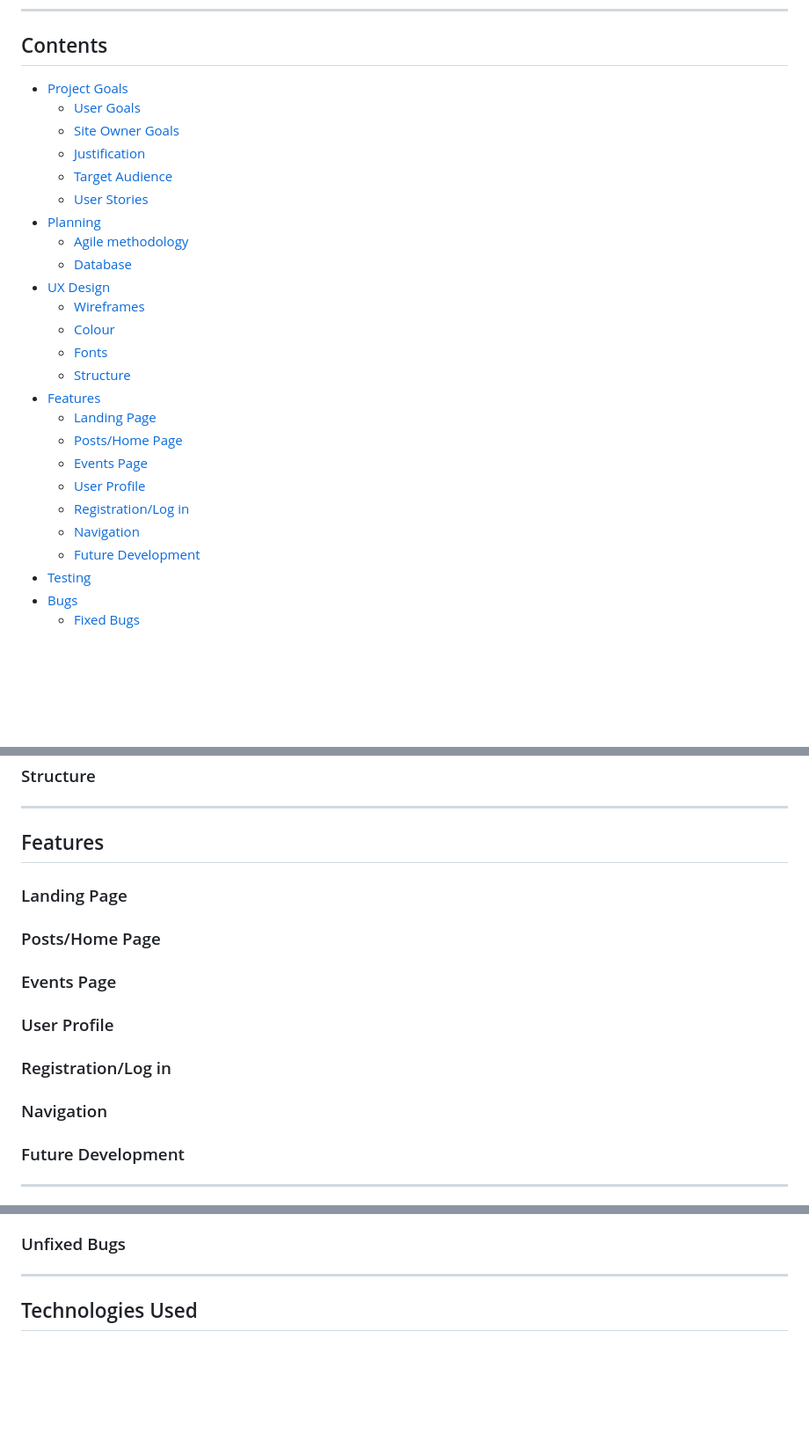
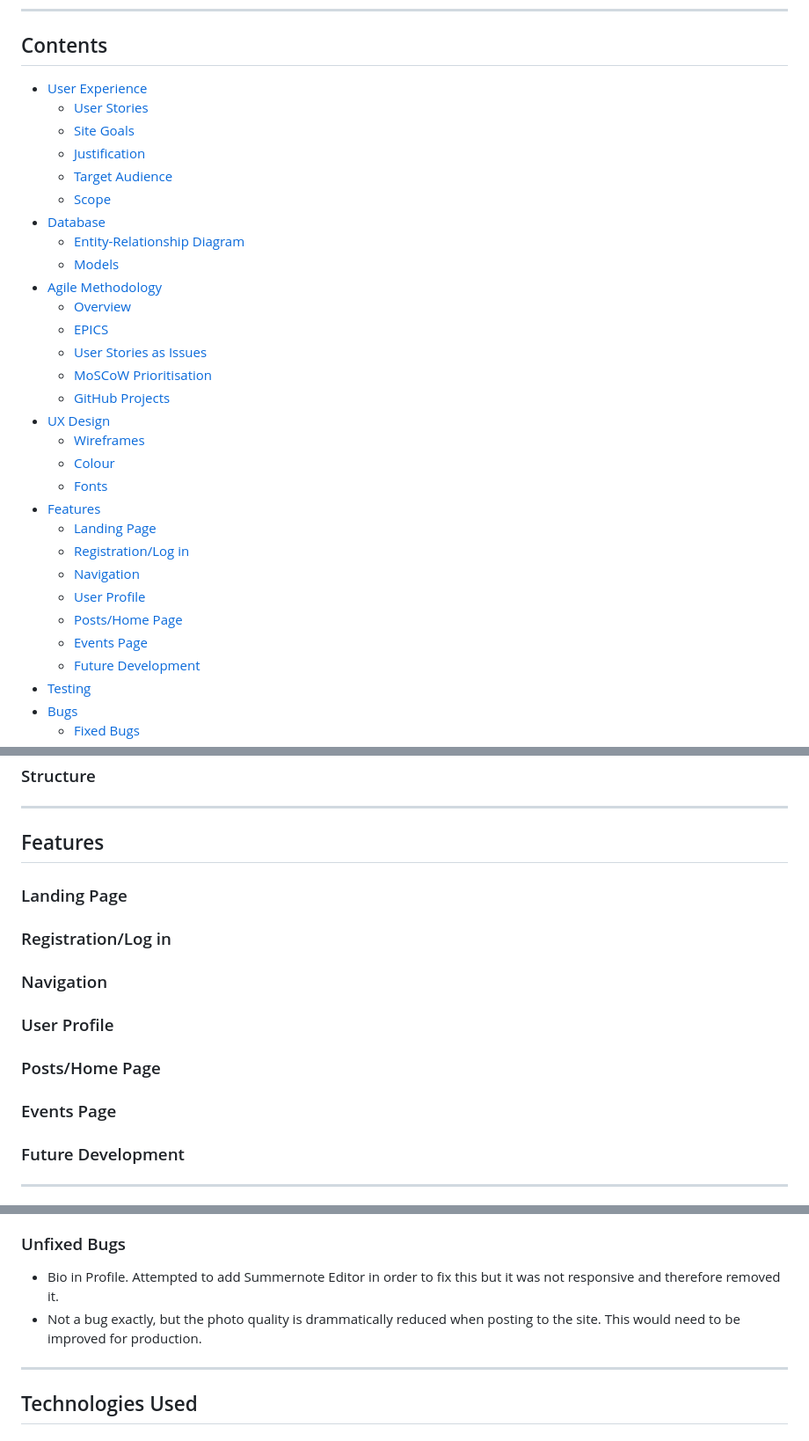
Before and after one commit to helenmurugan/the-groomers-network, a Markdown page: README.md, 3 parts joined by grey strips. Shown: that part at 88% size. Drawn GitHub-style; blank space fills up the shorter version.

```diff
--- a/README.md
+++ b/README.md
@@ -24,27 +24,32 @@ The Groomer's Network is a Django web application that allows pet grooming profe
 
 ---
 ## Contents
-- [Project Goals](#project-goals)
-    + [User Goals](#user-goals)
-    + [Site Owner Goals](#site-owner-goals)
+- [User Experience](#user-experience)
+    + [User Stories](#user-stories)
+    + [Site Goals](#site-goals)
     + [Justification](#justification)
     + [Target Audience](#target-audience)
-    + [User Stories](#user-stories)
-- [Planning](#planning)
-    + [Agile methodology](#agile-methodology)
-    + [Database](#database)
+    + [Scope](#scope)
+- [Database](#database)
+    + [Entity-Relationship Diagram](#entity-relationshiper-diagram)
+    + [Models](#models)
+- [Agile Methodology](#agile-methodology)
+    + [Overview](#overview)
+    + [EPICS](#epics)
+    + [User Stories as Issues](#user-stories-as-issues)
+    + [MoSCoW Prioritisation](#mosscow-prioritisation)
+    + [GitHub Projects](#github-projects)
 - [UX Design](#ux-design)
     + [Wireframes](#wireframes)
     + [Colour](#colour)
     + [Fonts](#fonts)
-    + [Structure](#structure)
 - [Features](#features)
     + [Landing Page](#landing-page)
+    + [Registration/Log in](#registrationlog-in)
+    + [Navigation](#navigation)
+    + [User Profile](#user-profile)
     + [Posts/Home Page](#postshome-page)
     + [Events Page](#events)
-    + [User Profile](#user-profile)
-    + [Registration/Log in](#registrationlog-in)
-    + [Navigation](#navigation)
     + [Future Development](#future-development)
 - [Testing](#testing)
 - [Bugs](#bugs)
@@ -150,11 +163,11 @@ The principles of good UX design were followed when designing and creating The G
 ---
 ## Features
 ### Landing Page
+### Registration/Log in
+### Navigation
+### User Profile
 ### Posts/Home Page
 ### Events Page
-### User Profile
-### Registration/Log in
-### Navigation
 ### Future Development
 ---
 ## Testing
@@ -169,6 +182,8 @@ The application has been thoroughly tested and code validated. All testing docum
     - Initially the Images were not loading on the deployed project. To fix this I added {% load static %} tags to the top of each html template that requires an image to be loaded and corrected the image source Django syntax as follows src="{% static 'images/labrador.png' %}".
 
 ### Unfixed Bugs
+- Bio in Profile. Attempted to add Summernote Editor in order to fix this but it was not responsive and therefore removed it.
+- Not a bug exactly, but the photo quality is drammatically reduced when posting to the site. This would need to be improved for production.
 ---
 ## Technologies Used
 ### Languages
```
Also changed, not shown: other parts of README.md (+39 -31 lines), TESTING.md (+56 -32 lines), documentation/css.jpg (added), documentation/html_landing_page.jpg (added), documentation/js.jpg (added), documentation/python.jpg (added), 1 other file.
